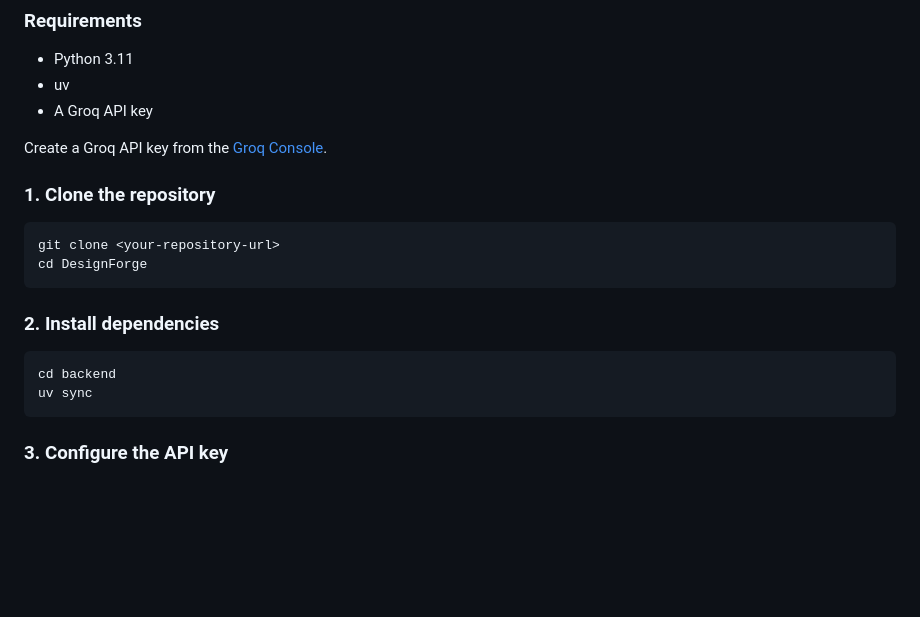
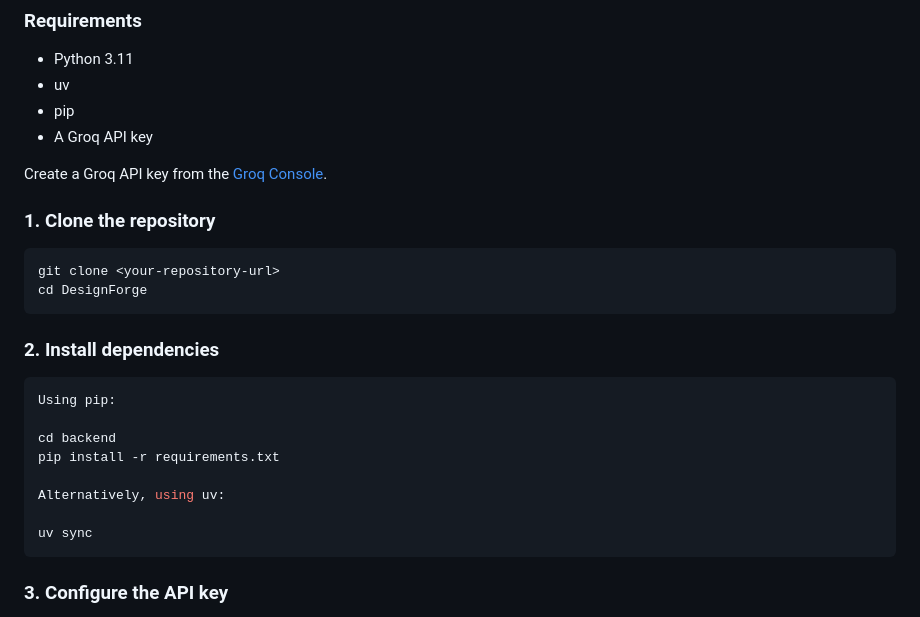
Before and after one commit to katherin915/DesignForge, a Markdown page: README.md, the part around the change. Drawn GitHub-style; blank space fills up the shorter version.

Commit message:
Update README with pip installation instructions
Added pip to the requirements and installation instructions.

````diff
--- a/README.md
+++ b/README.md
@@ -174,6 +174,7 @@ No background queue or distributed retry infrastructure is used because this is
 
 * Python 3.11
 * uv
+* pip
 * A Groq API key
 
 Create a Groq API key from the [Groq Console](https://console.groq.com?utm_source=chatgpt.com).
@@ -188,7 +189,13 @@ cd DesignForge
 ### 2. Install dependencies
 
 ```bash
+Using pip:
+
 cd backend
+pip install -r requirements.txt
+
+Alternatively, using uv:
+
 uv sync
 ```
 
````
